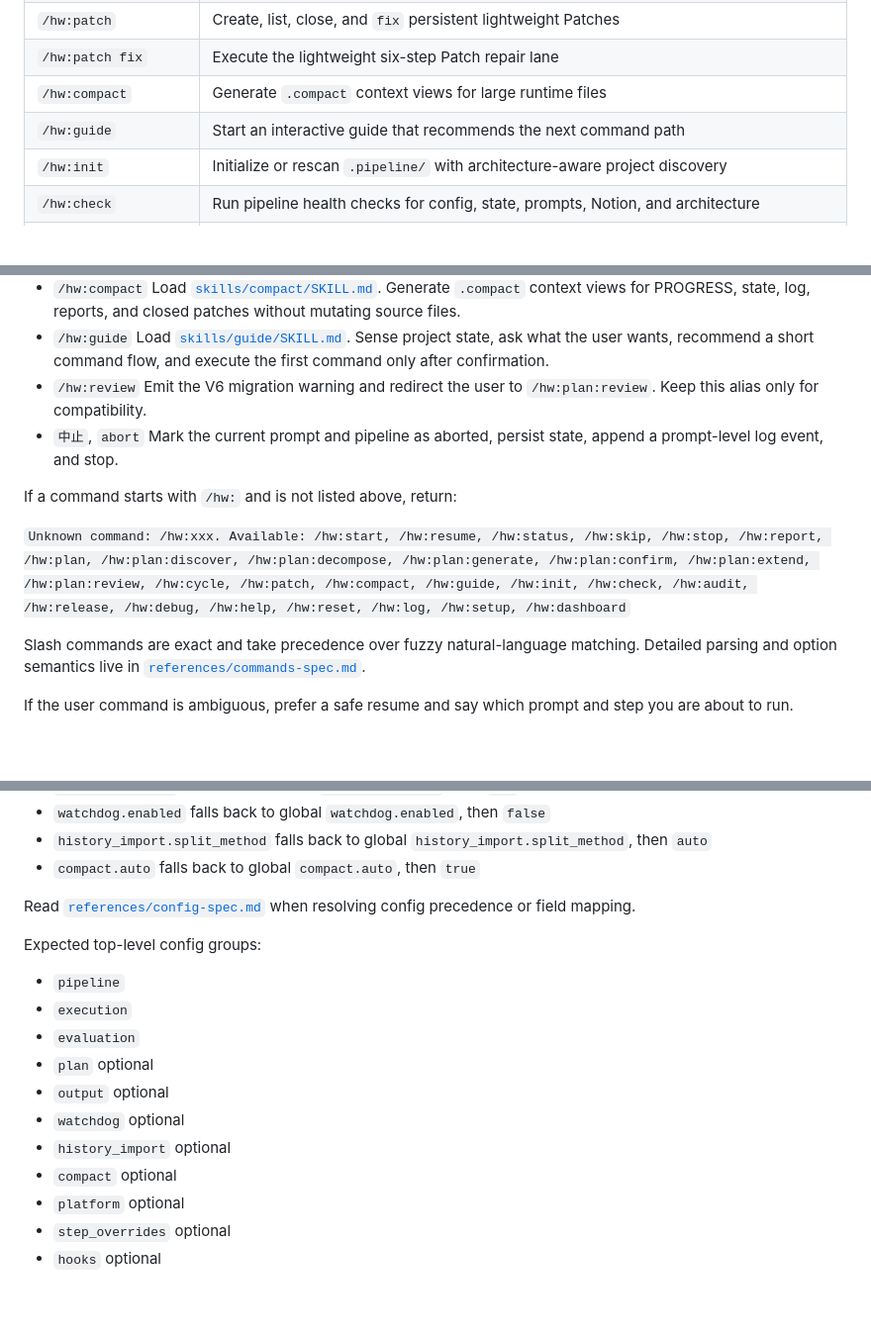
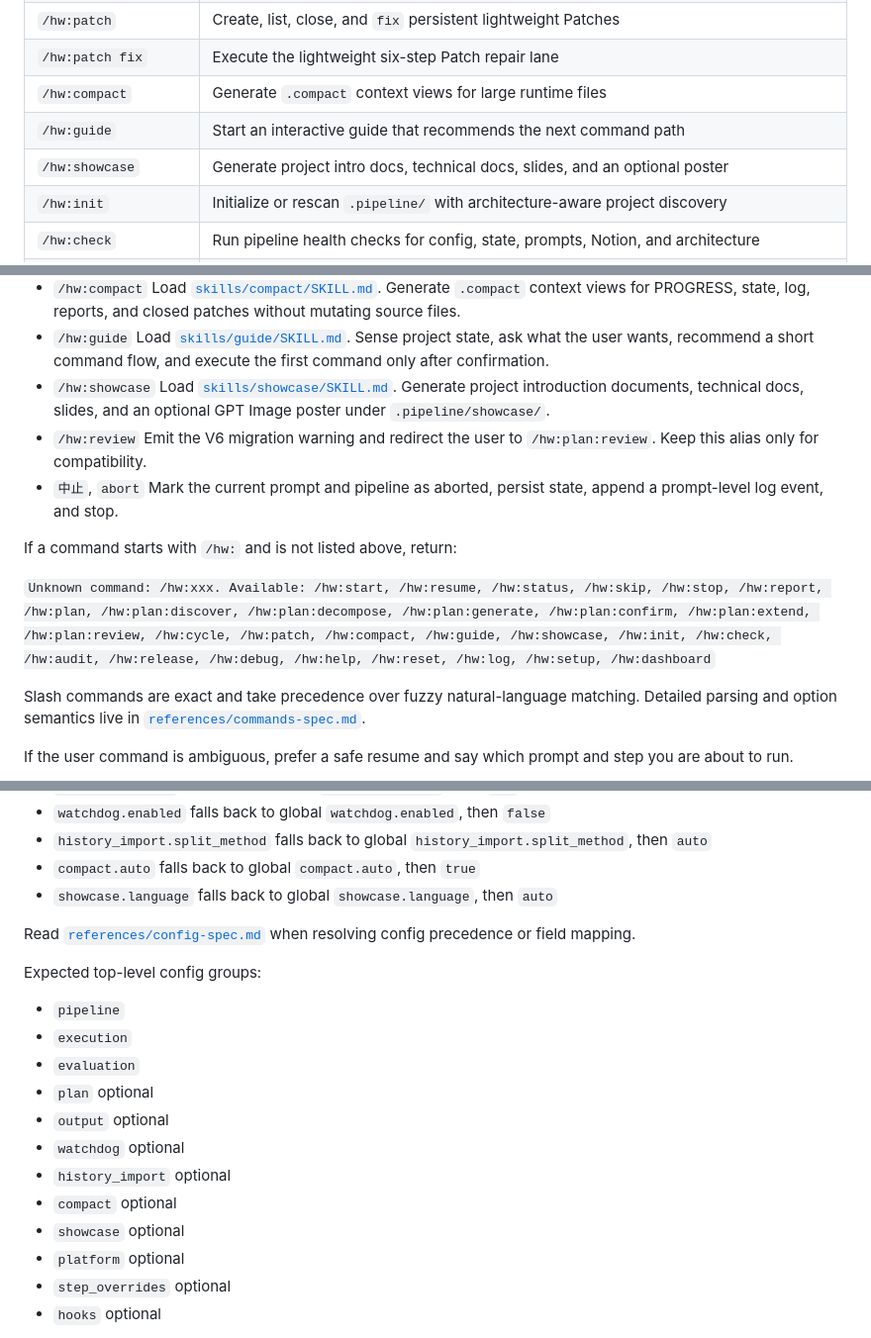
Before and after one commit to HypoxanthineOvO/hypo-workflow, a Markdown page: SKILL.md, 3 parts joined by grey strips. Shown at 99% size. Drawn GitHub-style; blank space fills up the shorter version.

```diff
--- a/SKILL.md
+++ b/SKILL.md
@@ -32,6 +32,7 @@ description: Run a serialized prompt execution pipeline from a local `.pipeline/
 | `/hw:patch fix` | Execute the lightweight six-step Patch repair lane |
 | `/hw:compact` | Generate `.compact` context views for large runtime files |
 | `/hw:guide` | Start an interactive guide that recommends the next command path |
+| `/hw:showcase` | Generate project intro docs, technical docs, slides, and an optional poster |
 | `/hw:init` | Initialize or rescan `.pipeline/` with architecture-aware project discovery |
 | `/hw:check` | Run pipeline health checks for config, state, prompts, Notion, and architecture |
 | `/hw:audit` | Run preventive code audits and emit graded findings with report output |
@@ -205,6 +218,8 @@ Handle these commands directly:
   Load [`skills/compact/SKILL.md`](./skills/compact/SKILL.md). Generate `.compact` context views for PROGRESS, state, log, reports, and closed patches without mutating source files.
 - `/hw:guide`
   Load [`skills/guide/SKILL.md`](./skills/guide/SKILL.md). Sense project state, ask what the user wants, recommend a short command flow, and execute the first command only after confirmation.
+- `/hw:showcase`
+  Load [`skills/showcase/SKILL.md`](./skills/showcase/SKILL.md). Generate project introduction documents, technical docs, slides, and an optional GPT Image poster under `.pipeline/showcase/`.
 - `/hw:review`
   Emit the V6 migration warning and redirect the user to `/hw:plan:review`. Keep this alias only for compatibility.
 - `中止`, `abort`
@@ -212,7 +227,7 @@ Handle these commands directly:
 
 If a command starts with `/hw:` and is not listed above, return:
 
-`Unknown command: /hw:xxx. Available: /hw:start, /hw:resume, /hw:status, /hw:skip, /hw:stop, /hw:report, /hw:plan, /hw:plan:discover, /hw:plan:decompose, /hw:plan:generate, /hw:plan:confirm, /hw:plan:extend, /hw:plan:review, /hw:cycle, /hw:patch, /hw:compact, /hw:guide, /hw:init, /hw:check, /hw:audit, /hw:release, /hw:debug, /hw:help, /hw:reset, /hw:log, /hw:setup, /hw:dashboard`
+`Unknown command: /hw:xxx. Available: /hw:start, /hw:resume, /hw:status, /hw:skip, /hw:stop, /hw:report, /hw:plan, /hw:plan:discover, /hw:plan:decompose, /hw:plan:generate, /hw:plan:confirm, /hw:plan:extend, /hw:plan:review, /hw:cycle, /hw:patch, /hw:compact, /hw:guide, /hw:showcase, /hw:init, /hw:check, /hw:audit, /hw:release, /hw:debug, /hw:help, /hw:reset, /hw:log, /hw:setup, /hw:dashboard`
 
 Slash commands are exact and take precedence over fuzzy natural-language matching. Detailed parsing and option semantics live in [`references/commands-spec.md`](./references/commands-spec.md).
 
@@ -244,6 +259,7 @@ Key fallbacks:
 - `watchdog.enabled` falls back to global `watchdog.enabled`, then `false`
 - `history_import.split_method` falls back to global `history_import.split_method`, then `auto`
 - `compact.auto` falls back to global `compact.auto`, then `true`
+- `showcase.language` falls back to global `showcase.language`, then `auto`
 
 Read [`references/config-spec.md`](./references/config-spec.md) when resolving config precedence or field mapping.
 
@@ -257,6 +273,7 @@ Expected top-level config groups:
 - `watchdog` optional
 - `history_import` optional
 - `compact` optional
+- `showcase` optional
 - `platform` optional
 - `step_overrides` optional
 - `hooks` optional
```
Also changed, not shown: other parts of SKILL.md (+21 -4 lines), references/commands-spec.md (+26 -3 lines), skills/showcase/SKILL.md (added, +285 -0 lines).
